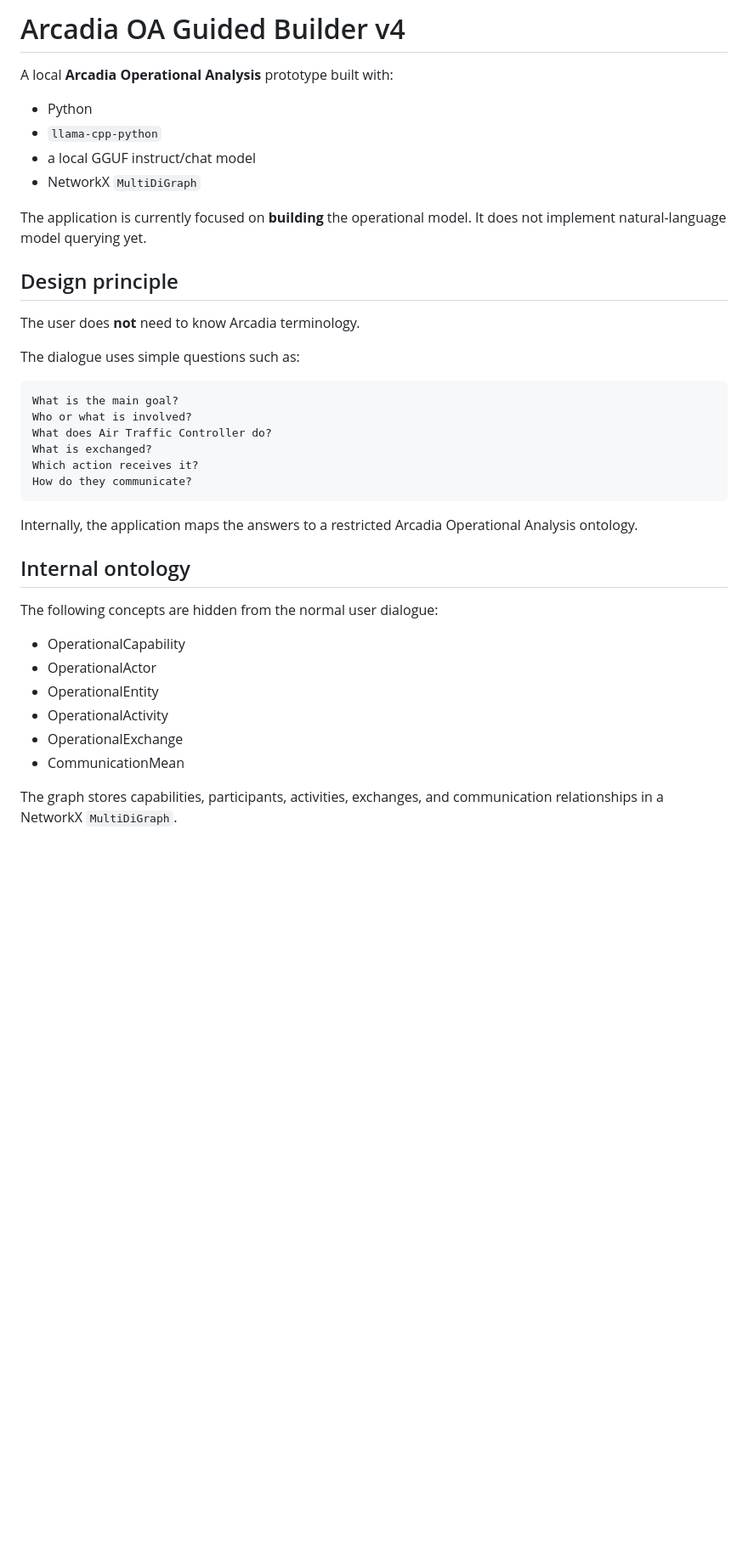
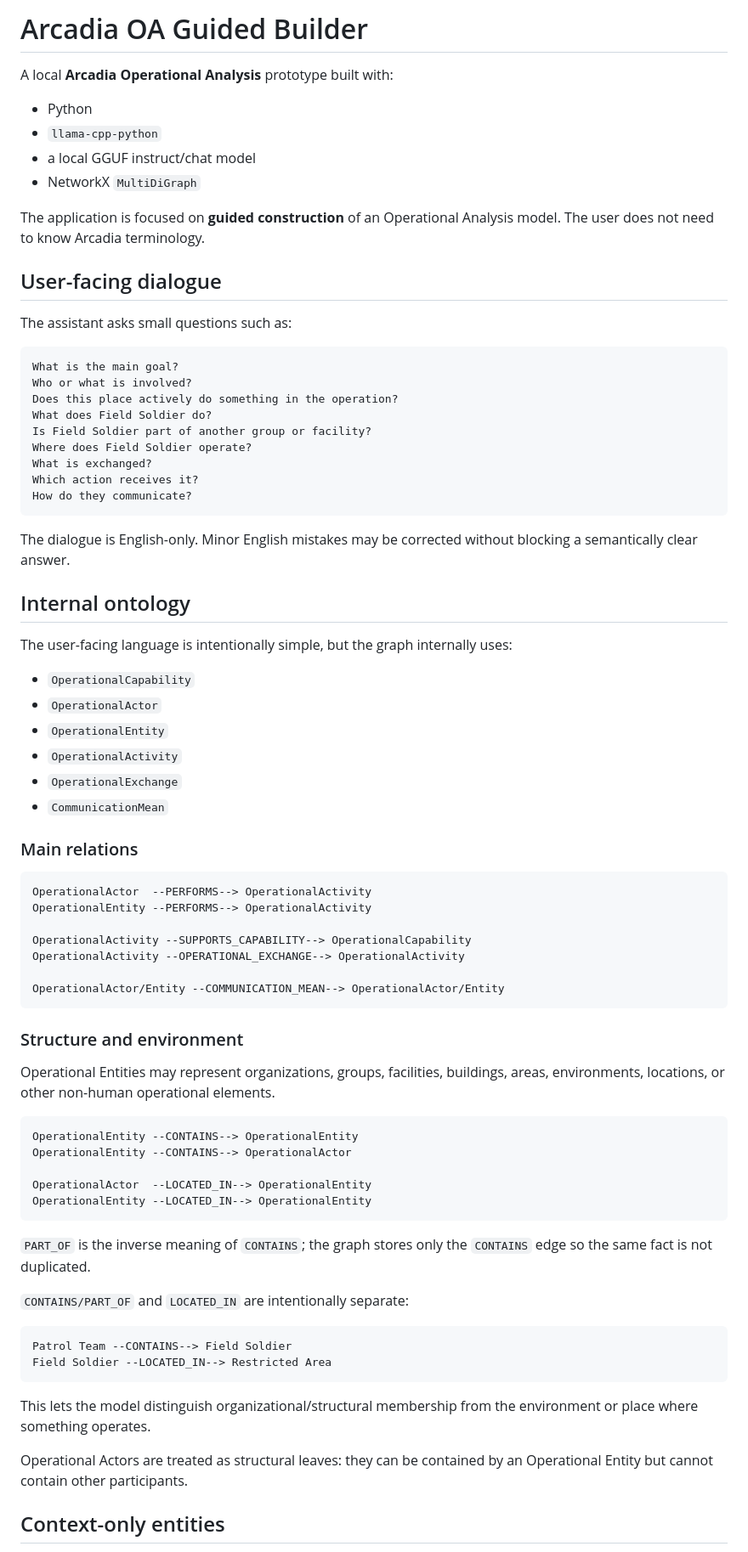
Before and after one commit to fabricionicolato1323-cyber/MBSE-App, a Markdown page: README.md, the part around one of its changes. Shown at 85% size. GitHub-like rendering; blank space fills up the shorter version.

````diff
--- a/README.md
+++ b/README.md
@@ -1,4 +1,4 @@
-# Arcadia OA Guided Builder v4
+# Arcadia OA Guided Builder
 
 A local **Arcadia Operational Analysis** prototype built with:
 
@@ -7,34 +7,77 @@ A local **Arcadia Operational Analysis** prototype built with:
 - a local GGUF instruct/chat model
 - NetworkX `MultiDiGraph`
 
-The application is currently focused on **building** the operational model. It does not implement natural-language model querying yet.
+The application is focused on **guided construction** of an Operational Analysis model. The user does not need to know Arcadia terminology.
 
-## Design principle
+## User-facing dialogue
 
-The user does **not** need to know Arcadia terminology.
-
-The dialogue uses simple questions such as:
+The assistant asks small questions such as:
 
 ```text
 What is the main goal?
 Who or what is involved?
-What does Air Traffic Controller do?
+Does this place actively do something in the operation?
+What does Field Soldier do?
+Is Field Soldier part of another group or facility?
+Where does Field Soldier operate?
 What is exchanged?
 Which action receives it?
 How do they communicate?
 ```
 
-Internally, the application maps the answers to a restricted Arcadia Operational Analysis ontology.
+The dialogue is English-only. Minor English mistakes may be corrected without blocking a semantically clear answer.
 
 ## Internal ontology
 
-The following concepts are hidden from the normal user dialogue:
+The user-facing language is intentionally simple, but the graph internally uses:
 
-- OperationalCapability
-- OperationalActor
-- OperationalEntity
-- OperationalActivity
-- OperationalExchange
-- CommunicationMean
+- `OperationalCapability`
+- `OperationalActor`
+- `OperationalEntity`
+- `OperationalActivity`
+- `OperationalExchange`
+- `CommunicationMean`
 
-The graph stores capabilities, participants, activities, exchanges, and communication relationships in a NetworkX `MultiDiGraph`.
+### Main relations
+
+```text
+OperationalActor  --PERFORMS--> OperationalActivity
+OperationalEntity --PERFORMS--> OperationalActivity
+
+OperationalActivity --SUPPORTS_CAPABILITY--> OperationalCapability
+OperationalActivity --OPERATIONAL_EXCHANGE--> OperationalActivity
+
+OperationalActor/Entity --COMMUNICATION_MEAN--> OperationalActor/Entity
+```
+
+### Structure and environment
+
+Operational Entities may represent organizations, groups, facilities, buildings,
+areas, environments, locations, or other non-human operational elements.
+
+```text
+OperationalEntity --CONTAINS--> OperationalEntity
+OperationalEntity --CONTAINS--> OperationalActor
+
+OperationalActor  --LOCATED_IN--> OperationalEntity
+OperationalEntity --LOCATED_IN--> OperationalEntity
+```
+
+`PART_OF` is the inverse meaning of `CONTAINS`; the graph stores only the
+`CONTAINS` edge so the same fact is not duplicated.
+
+`CONTAINS/PART_OF` and `LOCATED_IN` are intentionally separate:
+
+```text
+Patrol Team --CONTAINS--> Field Soldier
+Field Soldier --LOCATED_IN--> Restricted Area
+```
+
+This lets the model distinguish organizational/structural membership from the
+environment or place where something operates.
+
+Operational Actors are treated as structural leaves: they can be contained by an
+Operational Entity but cannot contain other participants.
+
+## Context-only entities
+
````
Also changed, not shown: other parts of README.md (+63 -233 lines).
